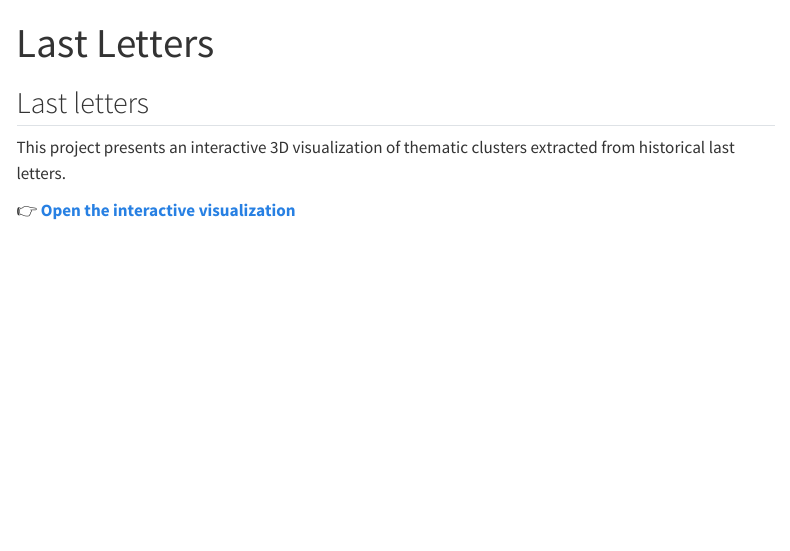
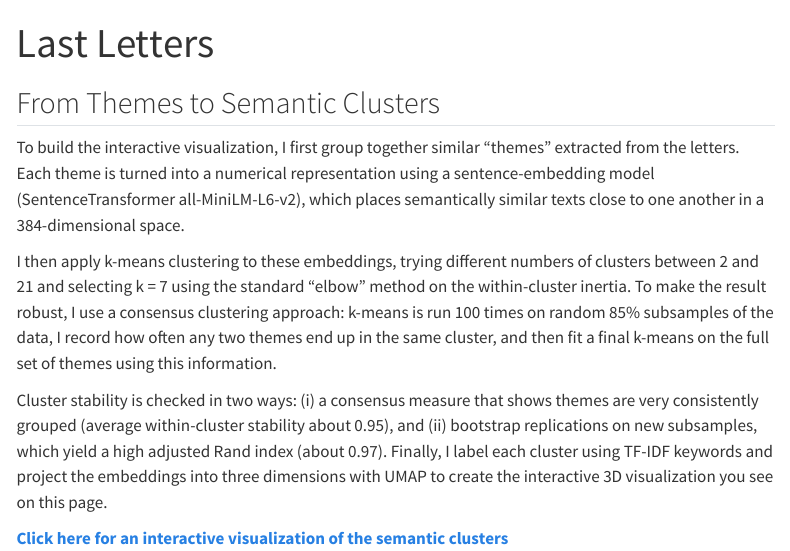
Before and after one commit to adriano-de-ruvo/adriano-de-ruvo.github.io, a Quarto document (research/last-letters.qmd): the page in a window 1100 px wide, from its top. Rendered offline with R 4.5, knitr and Pandoc in place of Quarto, with nearby package versions; menus at the side of the page are left out.

Commit message:
Updated last letters page

```diff
--- a/research/last-letters.qmd
+++ b/research/last-letters.qmd
@@ -1,10 +1,14 @@
 ---
 title: "Last Letters"
-description: "Interactive 3D visualization of thematic clusters from the Ultime lettere project."
+description: "I study how individuals articulate meaning, obligation, and hope in the face of imminent death, and how these private narratives relate to the political construction of martyrdom. I assemble a new corpus of 754 “last letters” written by 574 deportees and death-row inmates of the Italian Resistance, scraped from archival transcriptions and linked to rich biographical information and measures of post-war public recognition (decorations and epigraphic commemoration). I use a large language model to extract emotionally and existentially salient themes from each letter and validate the procedure through human–LLM agreement exercises and recipient-classification tests. The resulting themes are embedded using sentence-transformer representations and grouped into seven stable clusters—such as family and love, concern for relatives’ material well-being, spiritual faith, moral and political ideals, and acceptance of fate—via consensus k-means clustering on semantic embeddings. I then treat these clusters as text-based outcomes and study how the salience of each theme varies with age and other writer characteristics. Preliminary estimates show systematic age gradients: older writers place more weight on concern for dependents and acceptance of fate, while younger writers emphasize remembrance, hope, and self-focused regret. The project opens a new text-as-data agenda at the intersection of political economy, the economics of well-being, and the study of collective memory and martyrdom."
 ---
 
-## Last letters
+## From Themes to Semantic Clusters
 
-This project presents an interactive 3D visualization of thematic clusters extracted from historical last letters.
+To build the interactive visualization, I first group together similar “themes” extracted from the letters. Each theme is turned into a numerical representation using a sentence-embedding model (SentenceTransformer all-MiniLM-L6-v2), which places semantically similar texts close to one another in a 384-dimensional space.
 
-👉 **[Open the interactive visualization](balanced_clusters_3d.html)**
+I then apply k-means clustering to these embeddings, trying different numbers of clusters between 2 and 21 and selecting k = 7 using the standard “elbow” method on the within-cluster inertia. To make the result robust, I use a consensus clustering approach: k-means is run 100 times on random 85% subsamples of the data, I record how often any two themes end up in the same cluster, and then fit a final k-means on the full set of themes using this information.
+
+Cluster stability is checked in two ways: (i) a consensus measure that shows themes are very consistently grouped (average within-cluster stability about 0.95), and (ii) bootstrap replications on new subsamples, which yield a high adjusted Rand index (about 0.97). Finally, I label each cluster using TF-IDF keywords and project the embeddings into three dimensions with UMAP to create the interactive 3D visualization you see on this page.
+
+**[Click here for an interactive visualization of the semantic clusters](balanced_clusters_3d.html)**
```
